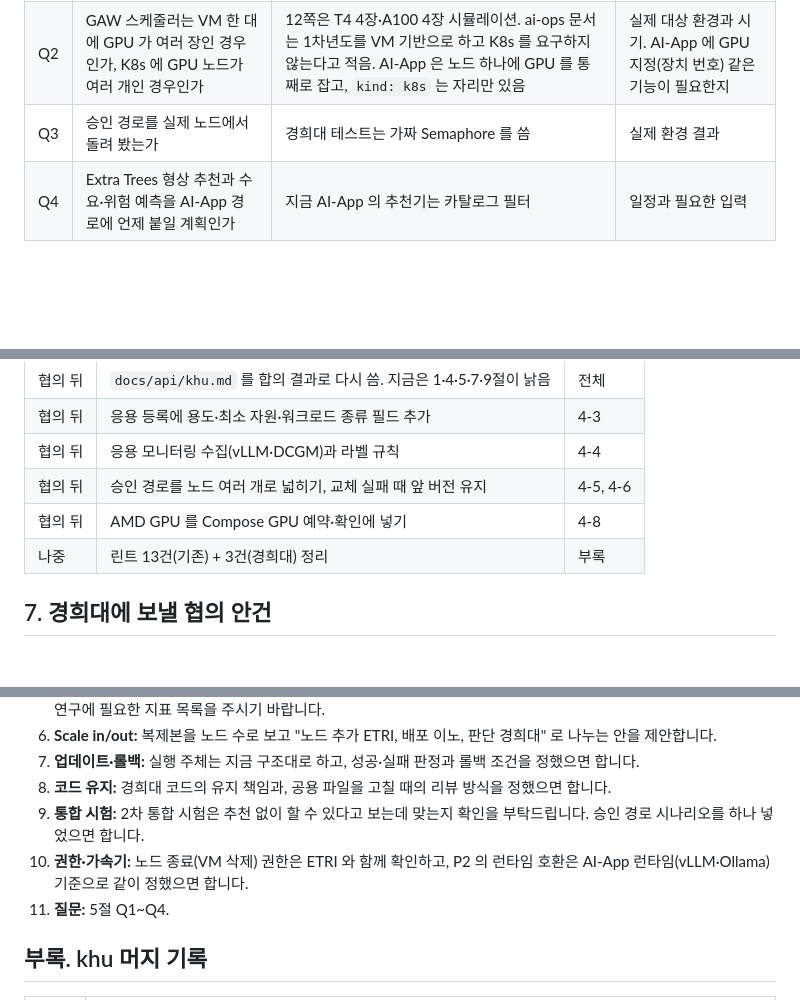
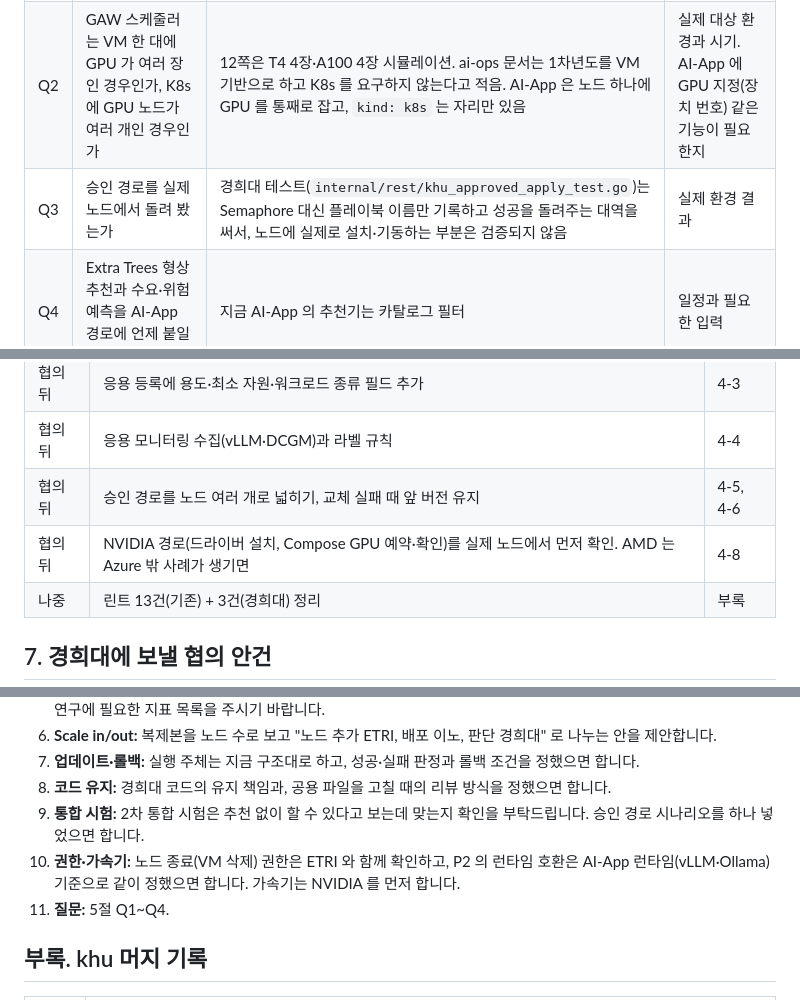
Before and after one commit to cloud-barista/ai-app, a Markdown page: docs/api/khu-collaboration.md, 3 parts joined by grey strips. Rendered like a GitHub page; blank space fills up the shorter version.

```diff
--- a/docs/api/khu-collaboration.md
+++ b/docs/api/khu-collaboration.md
@@ -302,7 +328,7 @@
 |---|---|---|---|
 | Q1 | 판단 메커니즘이 추론 엔진을 VM 에 띄워 보고, 추천 스펙이 맞는지 측정해서 스펙을 다시 조정하는 것인가 | 5~6쪽 Extra Trees 는 실행 형상을 미리 예측함. 지금 코드는 배포 후 실측해서 **vLLM 인자**를 조정함. VM 스펙(인스턴스 종류)을 바꾸는 순환은 자료에 없음 | VM 스펙 재조정까지 할지. 한다면 VM 재생성은 ETRI 몫이라 세 기관 흐름이 됨 |
 | Q2 | GAW 스케줄러는 VM 한 대에 GPU 가 여러 장인 경우인가, K8s 에 GPU 노드가 여러 개인 경우인가 | 12쪽은 T4 4장·A100 4장 시뮬레이션. ai-ops 문서는 1차년도를 VM 기반으로 하고 K8s 를 요구하지 않는다고 적음. AI-App 은 노드 하나에 GPU 를 통째로 잡고, `kind: k8s` 는 자리만 있음 | 실제 대상 환경과 시기. AI-App 에 GPU 지정(장치 번호) 같은 기능이 필요한지 |
-| Q3 | 승인 경로를 실제 노드에서 돌려 봤는가 | 경희대 테스트는 가짜 Semaphore 를 씀 | 실제 환경 결과 |
+| Q3 | 승인 경로를 실제 노드에서 돌려 봤는가 | 경희대 테스트(`internal/rest/khu_approved_apply_test.go`)는 Semaphore 대신 플레이북 이름만 기록하고 성공을 돌려주는 대역을 써서, 노드에 실제로 설치·기동하는 부분은 검증되지 않음 | 실제 환경 결과 |
 | Q4 | Extra Trees 형상 추천과 수요·위험 예측을 AI-App 경로에 언제 붙일 계획인가 | 지금 AI-App 의 추천기는 카탈로그 필터 | 일정과 필요한 입력 |
 
 ## 6. 이노가 할 일
@@ -315,7 +341,7 @@
 | 협의 뒤 | 응용 등록에 용도·최소 자원·워크로드 종류 필드 추가 | 4-3 |
 | 협의 뒤 | 응용 모니터링 수집(vLLM·DCGM)과 라벨 규칙 | 4-4 |
 | 협의 뒤 | 승인 경로를 노드 여러 개로 넓히기, 교체 실패 때 앞 버전 유지 | 4-5, 4-6 |
-| 협의 뒤 | AMD GPU 를 Compose GPU 예약·확인에 넣기 | 4-8 |
+| 협의 뒤 | NVIDIA 경로(드라이버 설치, Compose GPU 예약·확인)를 실제 노드에서 먼저 확인. AMD 는 Azure 밖 사례가 생기면 | 4-8 |
 | 나중 | 린트 13건(기존) + 3건(경희대) 정리 | 부록 |
 
 ## 7. 경희대에 보낼 협의 안건
@@ -331,7 +357,7 @@
 7. **업데이트·롤백:** 실행 주체는 지금 구조대로 하고, 성공·실패 판정과 롤백 조건을 정했으면 합니다.
 8. **코드 유지:** 경희대 코드의 유지 책임과, 공용 파일을 고칠 때의 리뷰 방식을 정했으면 합니다.
 9. **통합 시험:** 2차 통합 시험은 추천 없이 할 수 있다고 보는데 맞는지 확인을 부탁드립니다. 승인 경로 시나리오를 하나 넣었으면 합니다.
-10. **권한·가속기:** 노드 종료(VM 삭제) 권한은 ETRI 와 함께 확인하고, P2 의 런타임 호환은 AI-App 런타임(vLLM·Ollama) 기준으로 같이 정했으면 합니다.
+10. **권한·가속기:** 노드 종료(VM 삭제) 권한은 ETRI 와 함께 확인하고, P2 의 런타임 호환은 AI-App 런타임(vLLM·Ollama) 기준으로 같이 정했으면 합니다. 가속기는 NVIDIA 를 먼저 합니다.
 11. **질문:** 5절 Q1~Q4.
 
 ## 부록. khu 머지 기록
```
Also changed, not shown: other parts of docs/api/khu-collaboration.md (+29 -3 lines).
